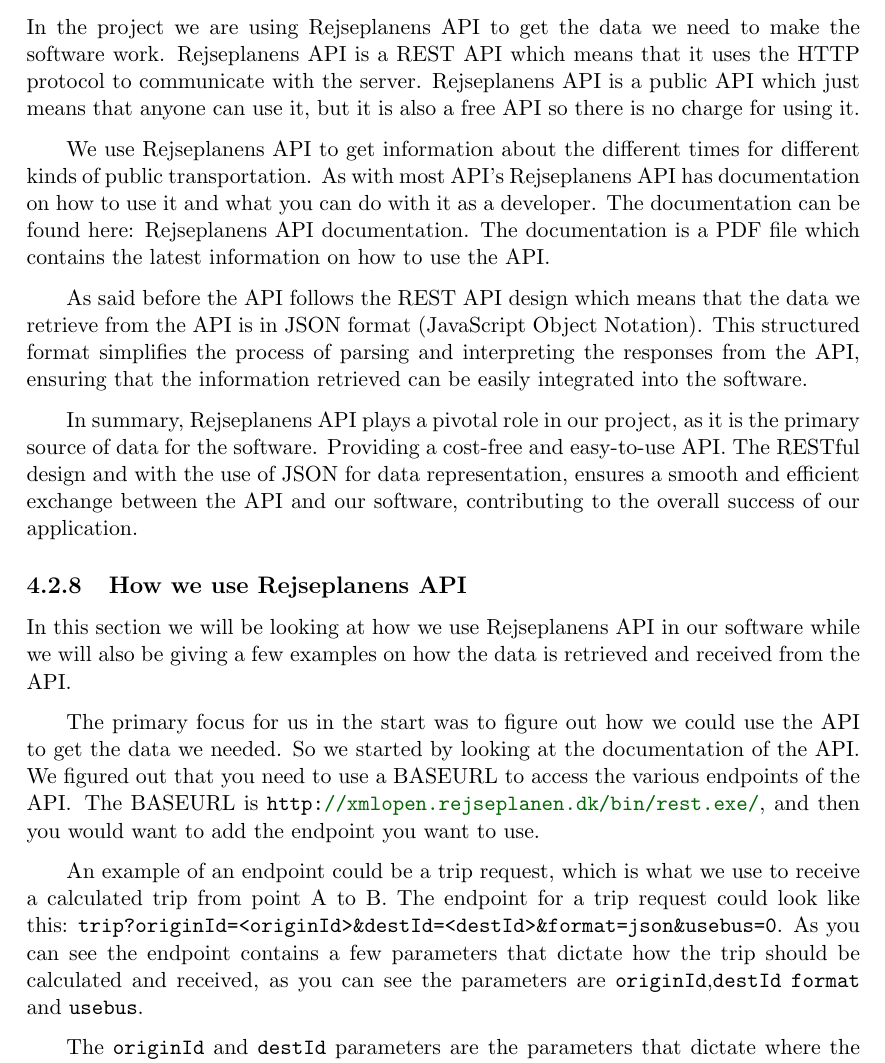
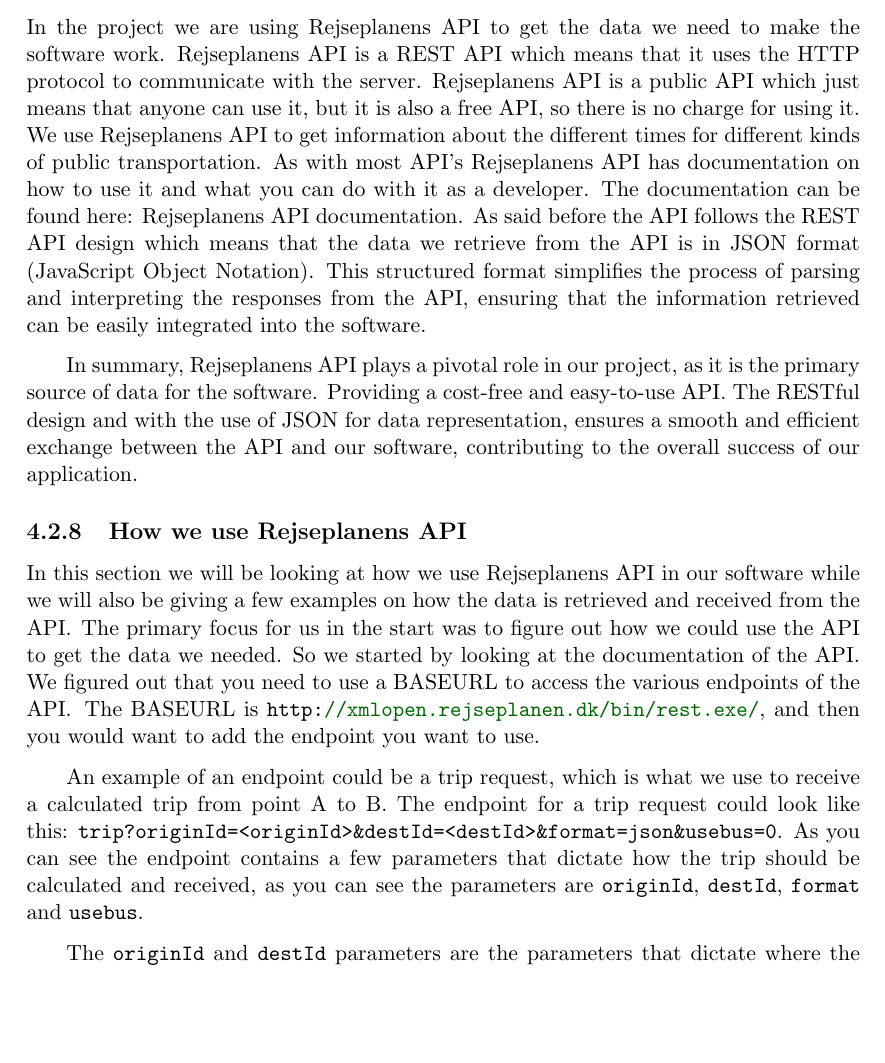
Before and after one commit to audio-engineer/aau-p1-article, a LaTeX document (src/main.tex, which reads src/method/solution-stack.tex): part of page 32 of 64, cut so that both start at the same text, the shorter picture padded with empty space. Compiled offline with pdfLaTeX.

Commit message:
Fix Textidote suggestions

```diff
--- a/src/method/solution-stack.tex
+++ b/src/method/solution-stack.tex
@@ -173,15 +173,14 @@
 
 In the project we are using Rejseplanens API to get the data we need to make the software work.
 Rejseplanens API is a REST API which means that it uses the HTTP protocol to communicate with the server.
-Rejseplanens API is a public API which just means that anyone can use it, but it is also a free API so there is no
+Rejseplanens API is a public API which just means that anyone can use it, but it is also a free API, so there is no
 charge for using it.
-
+% textidote: ignore begin
 We use Rejseplanens API to get information about the different times for different kinds of public transportation.
 As with most API's Rejseplanens API has documentation on how to use it and what you can do with it as a developer.
-The documentation can be found here: \href{https://help.rejseplanen.dk/hc/article_attachments/115002672369
-/ReST_documentation_Rejseplanen_Latest.pdf}{Rejseplanens API documentation}.
-The documentation is a PDF file which contains the latest information on how to use the API\@.
-
+The documentation can be found here: \href{https://help.rejseplanen.dk/hc/da/articles/214174465-Rejseplanens-API}
+{Rejseplanens API documentation}.
+% textidote: ignore end
 As said before the API follows the REST API design which means that the data we retrieve from the API is in JSON format
 (JavaScript Object Notation).
 This structured format simplifies the process of parsing and interpreting the responses from the API, ensuring that
@@ -207,7 +206,7 @@
 The endpoint for a trip request could look like this:
 \lstinline{trip?originId=<originId>&destId=<destId>&format=json&usebus=0}.
 As you can see the endpoint contains a few parameters that dictate how the trip should be calculated and received, as
-you can see the parameters are \lstinline{originId},\lstinline{destId} \lstinline{format} and \lstinline{usebus}.
+you can see the parameters are \lstinline{originId}, \lstinline{destId}, \lstinline{format} and \lstinline{usebus}.
 
 The \lstinline{originId} and \lstinline{destId} parameters are the parameters that dictate where the trip should start
 and end.
```
Also changed, not shown: src/method/solution-stack.tex (3 more changed lines).
